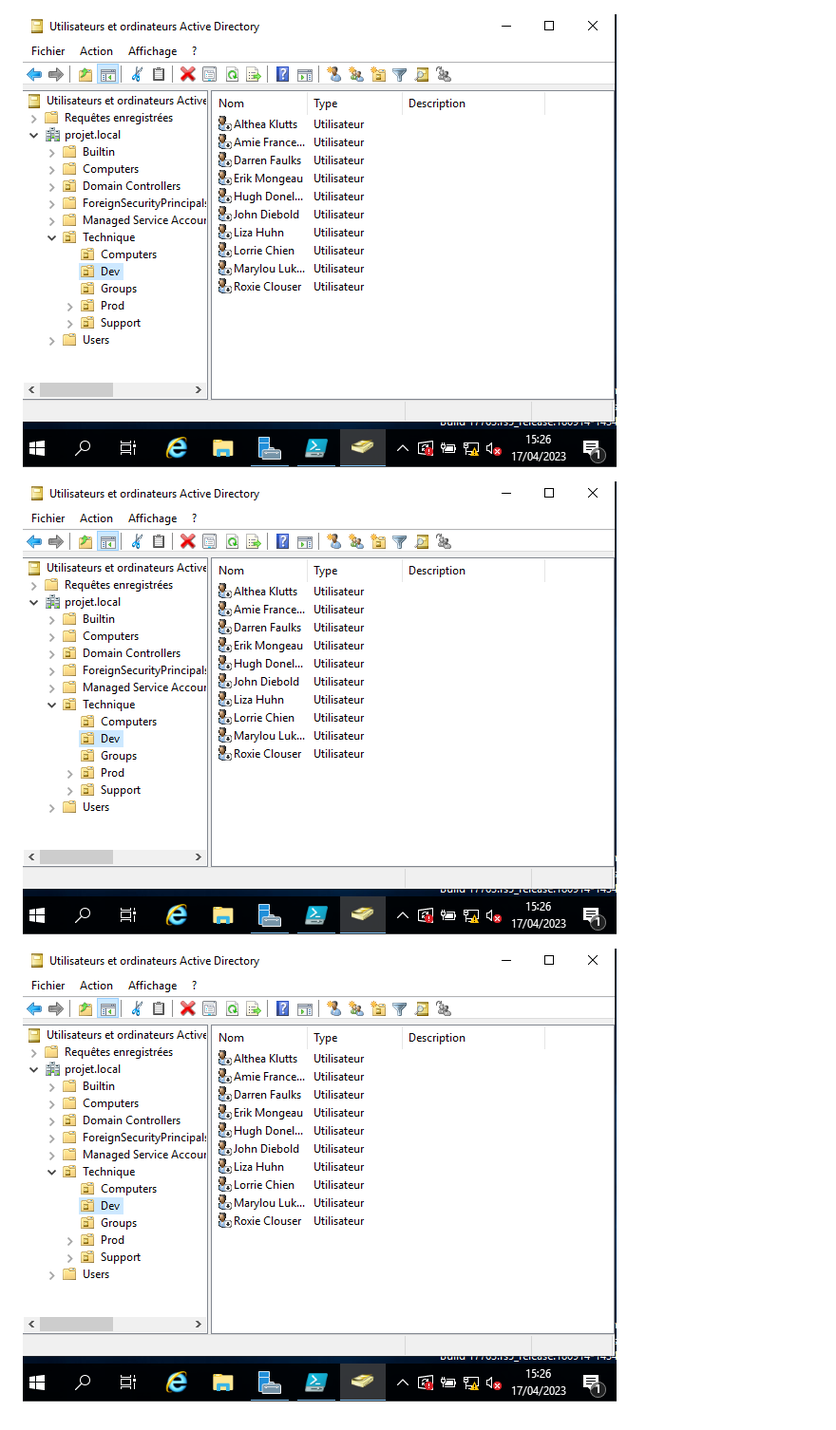
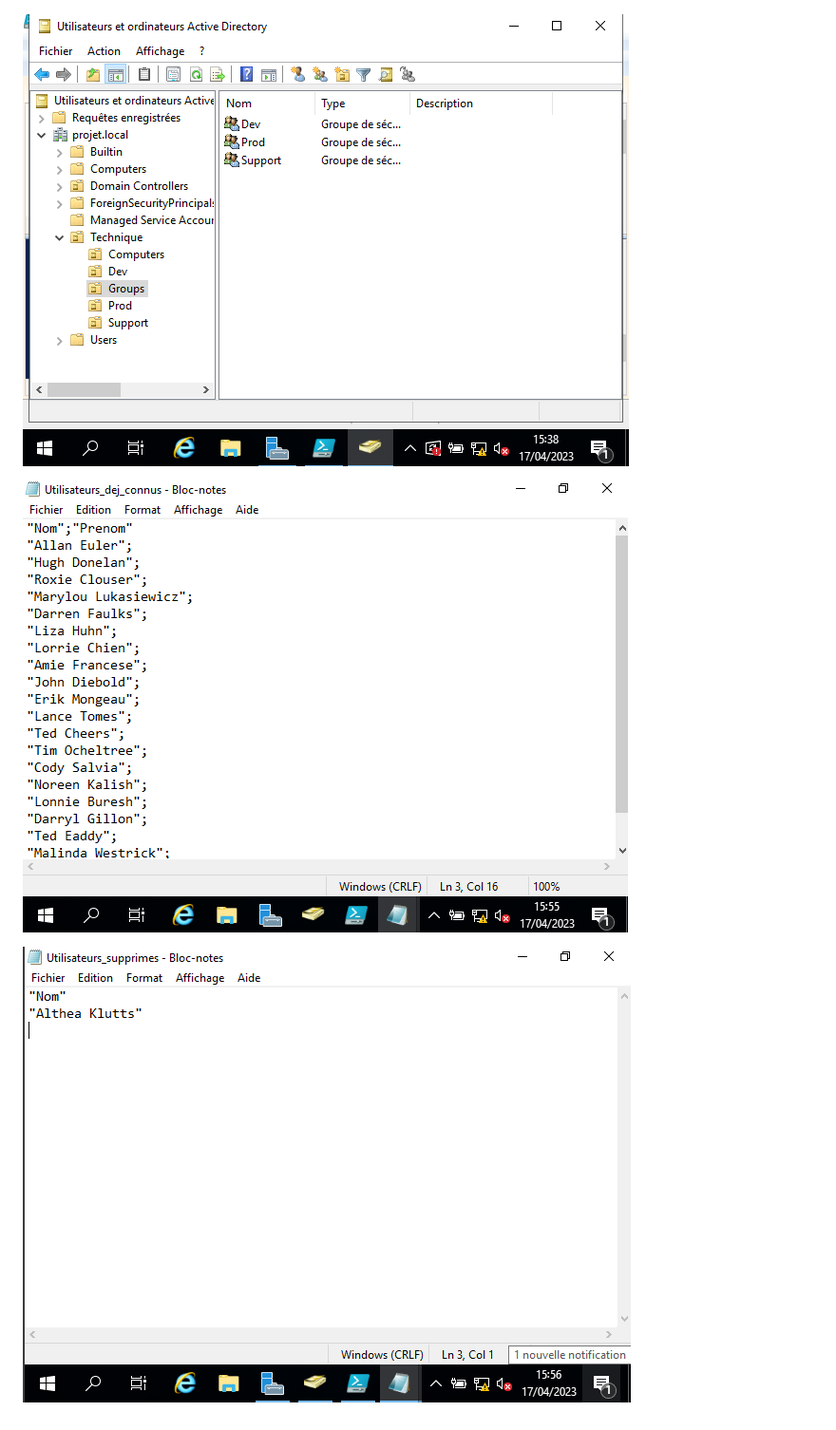
Before and after one commit to NicoDevOpsFr/Project_File-rouge, a Markdown page: Documentation/Administration Active Directory.md, the part around the change. Shown at 95% size. GitHub-like rendering.

```diff
--- a/Documentation/Administration Active Directory.md
+++ b/Documentation/Administration Active Directory.md
@@ -118,8 +118,8 @@ Si le nom d'un utilisateur enregistré n'est pas dans le fichier.csv, alors il e
 ## Vérifications
 ![Organisations des OUs et intégration du personnel](./Images/verif1.png)
 
-![Création des groupes par département](./Images/verif1.png)
+![Création des groupes par département](./Images/verif2.png)
 
-![Fichier Utilisateurs existants](./Images/verif1.png)
+![Fichier Utilisateurs existants](./Images/verif3.png)
 
-![Fichier Utilisateurs supprimés](./Images/verif1.png)
+![Fichier Utilisateurs supprimés](./Images/verif4.png)
```
